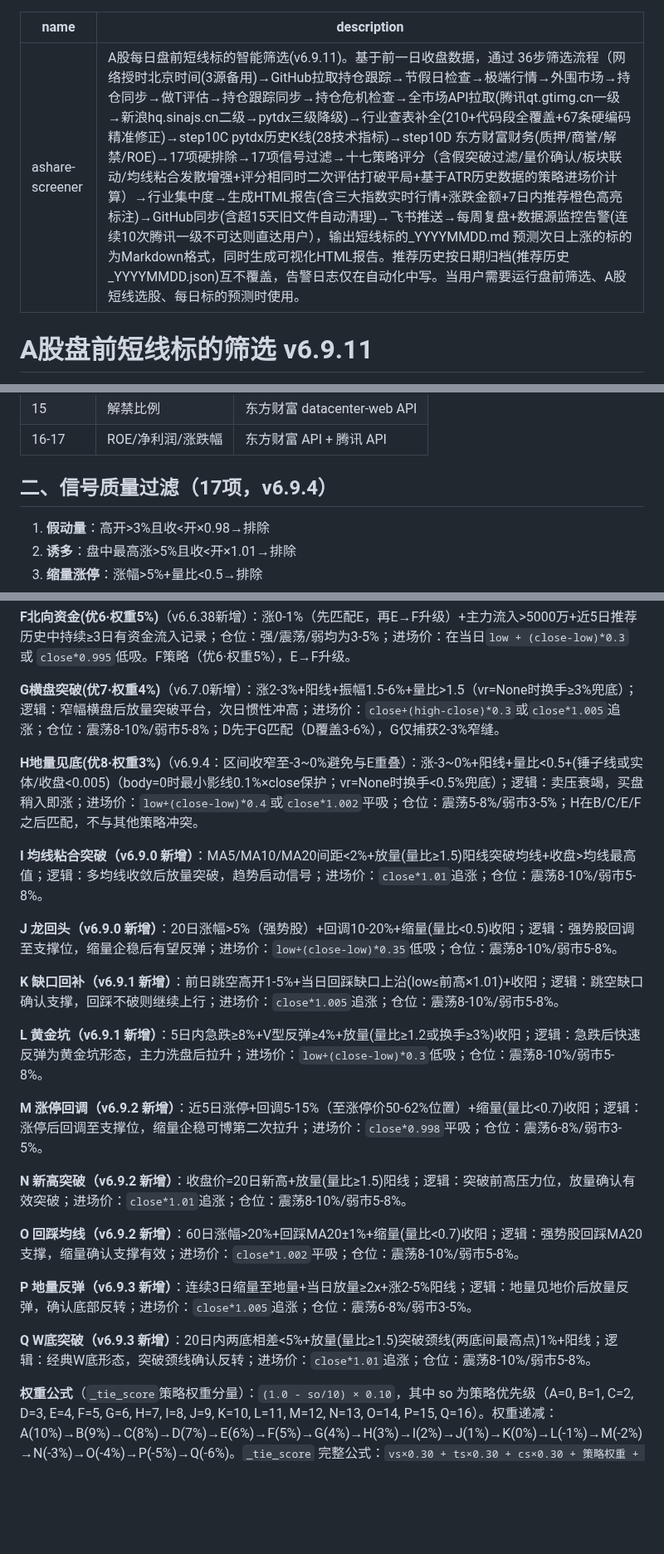
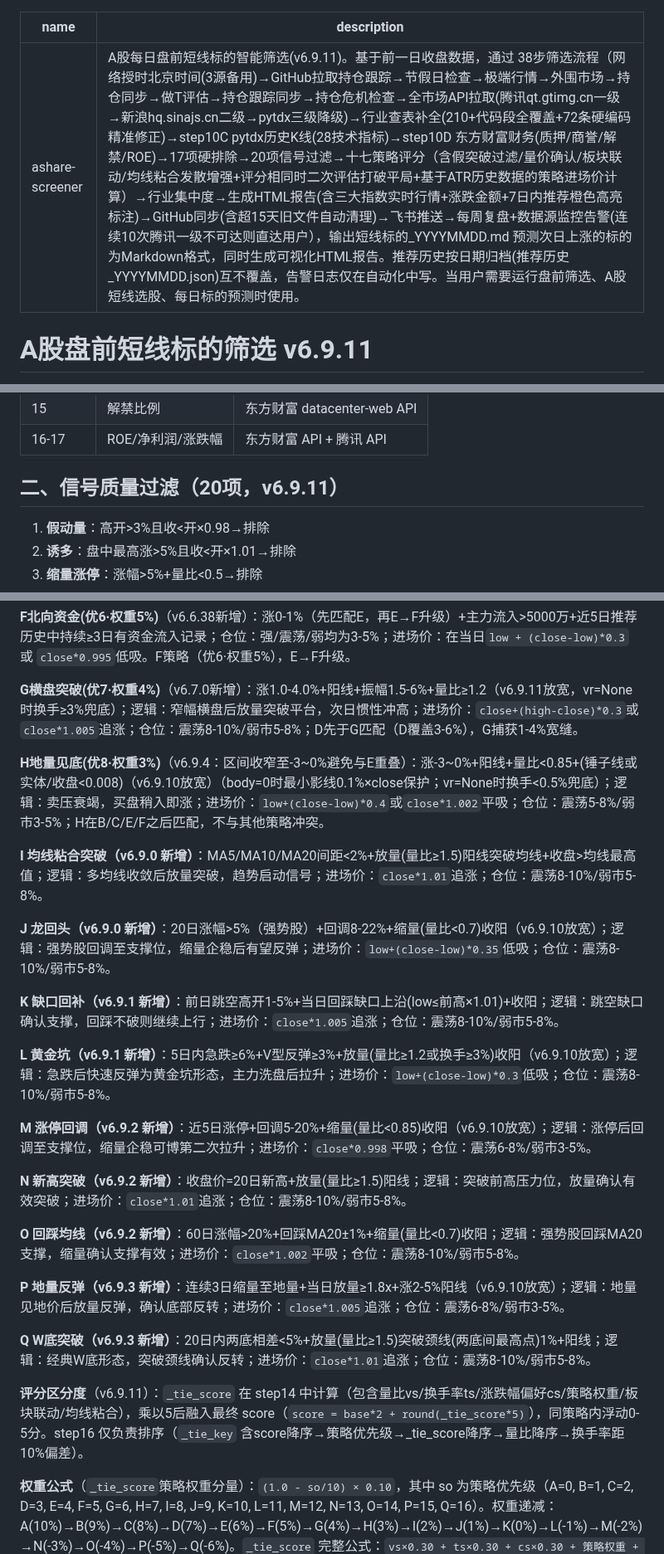
Before and after one commit to lc132/lv, a Markdown page: SKILL.md, 3 parts joined by grey strips. Shown at 83% size. Drawn GitHub-style; blank space fills up the shorter version.

```diff
--- a/SKILL.md
+++ b/SKILL.md
@@ -1,6 +1,6 @@
 ---
 name: ashare-screener
-description: A股每日盘前短线标的智能筛选(v6.9.11)。基于前一日收盘数据，通过 36步筛选流程（网络授时北京时间(3源备用)→GitHub拉取持仓跟踪→节假日检查→极端行情→外围市场→持仓同步→做T评估→持仓跟踪同步→持仓危机检查→全市场API拉取(腾讯qt.gtimg.cn一级→新浪hq.sinajs.cn二级→pytdx三级降级)→行业查表补全(210+代码段全覆盖+67条硬编码精准修正)→step10C pytdx历史K线(28技术指标)→step10D 东方财富财务(质押/商誉/解禁/ROE)→17项硬排除→17项信号过滤→十七策略评分（含假突破过滤/量价确认/板块联动/均线粘合发散增强+评分相同时二次评估打破平局+基于ATR历史数据的策略进场价计算）→行业集中度→生成HTML报告(含三大指数实时行情+涨跌金额+7日内推荐橙色高亮标注)→GitHub同步(含超15天旧文件自动清理)→飞书推送→每周复盘+数据源监控告警(连续10次腾讯一级不可达则直达用户），输出短线标的_YYYYMMDD.md 预测次日上涨的标的为Markdown格式，同时生成可视化HTML报告。推荐历史按日期归档(推荐历史_YYYYMMDD.json)互不覆盖，告警日志仅在自动化中写。当用户需要运行盘前筛选、A股短线选股、每日标的预测时使用。
+description: A股每日盘前短线标的智能筛选(v6.9.11)。基于前一日收盘数据，通过 38步筛选流程（网络授时北京时间(3源备用)→GitHub拉取持仓跟踪→节假日检查→极端行情→外围市场→持仓同步→做T评估→持仓跟踪同步→持仓危机检查→全市场API拉取(腾讯qt.gtimg.cn一级→新浪hq.sinajs.cn二级→pytdx三级降级)→行业查表补全(210+代码段全覆盖+72条硬编码精准修正)→step10C pytdx历史K线(28技术指标)→step10D 东方财富财务(质押/商誉/解禁/ROE)→17项硬排除→20项信号过滤→十七策略评分（含假突破过滤/量价确认/板块联动/均线粘合发散增强+评分相同时二次评估打破平局+基于ATR历史数据的策略进场价计算）→行业集中度→生成HTML报告(含三大指数实时行情+涨跌金额+7日内推荐橙色高亮标注)→GitHub同步(含超15天旧文件自动清理)→飞书推送→每周复盘+数据源监控告警(连续10次腾讯一级不可达则直达用户），输出短线标的_YYYYMMDD.md 预测次日上涨的标的为Markdown格式，同时生成可视化HTML报告。推荐历史按日期归档(推荐历史_YYYYMMDD.json)互不覆盖，告警日志仅在自动化中写。当用户需要运行盘前筛选、A股短线选股、每日标的预测时使用。
 ---
 # A股盘前短线标的筛选 v6.9.11
 
@@ -118,7 +118,7 @@ v6.9.4起，硬排除规则全部基于API可获取数据（腾讯行情+东方
 | 15 | 解禁比例 | 东方财富 datacenter-web API |
 | 16-17 | ROE/净利润/涨跌幅 | 东方财富 API + 腾讯 API
 
-## 二、信号质量过滤（17项，v6.9.4）
+## 二、信号质量过滤（20项，v6.9.11）
 
 1. **假动量**：高开>3%且收<开×0.98→排除
 2. **诱多**：盘中最高涨>5%且收<开×1.01→排除
@@ -160,27 +166,29 @@ v6.9.4起，硬排除规则全部基于API可获取数据（腾讯行情+东方
 
 **F北向资金(优6·权重5%)**（v6.6.38新增）：涨0-1%（先匹配E，再E→F升级）+主力流入>5000万+近5日推荐历史中持续≥3日有资金流入记录；仓位：强/震荡/弱均为3-5%；进场价：在当日`low + (close-low)*0.3` 或 `close*0.995`低吸。F策略（优6·权重5%），E→F升级。
 
-**G横盘突破(优7·权重4%)**（v6.7.0新增）：涨2-3%+阳线+振幅1.5-6%+量比>1.5（vr=None时换手≥3%兜底）；逻辑：窄幅横盘后放量突破平台，次日惯性冲高；进场价：`close+(high-close)*0.3`或`close*1.005`追涨；仓位：震荡8-10%/弱市5-8%；D先于G匹配（D覆盖3-6%），G仅捕获2-3%窄缝。
+**G横盘突破(优7·权重4%)**（v6.7.0新增）：涨1.0-4.0%+阳线+振幅1.5-6%+量比≥1.2（v6.9.11放宽，vr=None时换手≥3%兜底）；逻辑：窄幅横盘后放量突破平台，次日惯性冲高；进场价：`close+(high-close)*0.3`或`close*1.005`追涨；仓位：震荡8-10%/弱市5-8%；D先于G匹配（D覆盖3-6%），G捕获1-4%宽缝。
 
-**H地量见底(优8·权重3%)**（v6.9.4：区间收窄至-3~0%避免与E重叠）：涨-3~0%+阳线+量比<0.5+(锤子线或实体/收盘<0.005)（body=0时最小影线0.1%×close保护；vr=None时换手<0.5%兜底）；逻辑：卖压衰竭，买盘稍入即涨；进场价：`low+(close-low)*0.4`或`close*1.002`平吸；仓位：震荡5-8%/弱市3-5%；H在B/C/E/F之后匹配，不与其他策略冲突。
+**H地量见底(优8·权重3%)**（v6.9.4：区间收窄至-3~0%避免与E重叠）：涨-3~0%+阳线+量比<0.85+(锤子线或实体/收盘<0.008)（v6.9.10放宽）（body=0时最小影线0.1%×close保护；vr=None时换手<0.5%兜底）；逻辑：卖压衰竭，买盘稍入即涨；进场价：`low+(close-low)*0.4`或`close*1.002`平吸；仓位：震荡5-8%/弱市3-5%；H在B/C/E/F之后匹配，不与其他策略冲突。
 
 **I 均线粘合突破（v6.9.0 新增）**：MA5/MA10/MA20间距<2%+放量(量比≥1.5)阳线突破均线+收盘>均线最高值；逻辑：多均线收敛后放量突破，趋势启动信号；进场价：`close*1.01`追涨；仓位：震荡8-10%/弱市5-8%。
 
-**J 龙回头（v6.9.0 新增）**：20日涨幅>5%（强势股）+回调10-20%+缩量(量比<0.5)收阳；逻辑：强势股回调至支撑位，缩量企稳后有望反弹；进场价：`low+(close-low)*0.35`低吸；仓位：震荡8-10%/弱市5-8%。
+**J 龙回头（v6.9.0 新增）**：20日涨幅>5%（强势股）+回调8-22%+缩量(量比<0.7)收阳（v6.9.10放宽）；逻辑：强势股回调至支撑位，缩量企稳后有望反弹；进场价：`low+(close-low)*0.35`低吸；仓位：震荡8-10%/弱市5-8%。
 
 **K 缺口回补（v6.9.1 新增）**：前日跳空高开1-5%+当日回踩缺口上沿(low≤前高×1.01)+收阳；逻辑：跳空缺口确认支撑，回踩不破则继续上行；进场价：`close*1.005`追涨；仓位：震荡8-10%/弱市5-8%。
 
-**L 黄金坑（v6.9.1 新增）**：5日内急跌≥8%+V型反弹≥4%+放量(量比≥1.2或换手≥3%)收阳；逻辑：急跌后快速反弹为黄金坑形态，主力洗盘后拉升；进场价：`low+(close-low)*0.3`低吸；仓位：震荡8-10%/弱市5-8%。
+**L 黄金坑（v6.9.1 新增）**：5日内急跌≥6%+V型反弹≥3%+放量(量比≥1.2或换手≥3%)收阳（v6.9.10放宽）；逻辑：急跌后快速反弹为黄金坑形态，主力洗盘后拉升；进场价：`low+(close-low)*0.3`低吸；仓位：震荡8-10%/弱市5-8%。
 
-**M 涨停回调（v6.9.2 新增）**：近5日涨停+回调5-15%（至涨停价50-62%位置）+缩量(量比<0.7)收阳；逻辑：涨停后回调至支撑位，缩量企稳可博第二次拉升；进场价：`close*0.998`平吸；仓位：震荡6-8%/弱市3-5%。
+**M 涨停回调（v6.9.2 新增）**：近5日涨停+回调5-20%+缩量(量比<0.85)收阳（v6.9.10放宽）；逻辑：涨停后回调至支撑位，缩量企稳可博第二次拉升；进场价：`close*0.998`平吸；仓位：震荡6-8%/弱市3-5%。
 
 **N 新高突破（v6.9.2 新增）**：收盘价=20日新高+放量(量比≥1.5)阳线；逻辑：突破前高压力位，放量确认有效突破；进场价：`close*1.01`追涨；仓位：震荡8-10%/弱市5-8%。
 
 **O 回踩均线（v6.9.2 新增）**：60日涨幅>20%+回踩MA20±1%+缩量(量比<0.7)收阳；逻辑：强势股回踩MA20支撑，缩量确认支撑有效；进场价：`close*1.002`平吸；仓位：震荡8-10%/弱市5-8%。
 
-**P 地量反弹（v6.9.3 新增）**：连续3日缩量至地量+当日放量≥2x+涨2-5%阳线；逻辑：地量见地价后放量反弹，确认底部反转；进场价：`close*1.005`追涨；仓位：震荡6-8%/弱市3-5%。
+**P 地量反弹（v6.9.3 新增）**：连续3日缩量至地量+当日放量≥1.8x+涨2-5%阳线（v6.9.10放宽）；逻辑：地量见地价后放量反弹，确认底部反转；进场价：`close*1.005`追涨；仓位：震荡6-8%/弱市3-5%。
 
 **Q W底突破（v6.9.3 新增）**：20日内两底相差<5%+放量(量比≥1.5)突破颈线(两底间最高点)1%+阳线；逻辑：经典W底形态，突破颈线确认反转；进场价：`close*1.01`追涨；仓位：震荡8-10%/弱市5-8%。
+
+**评分区分度**（v6.9.11）：`_tie_score` 在 step14 中计算（包含量比vs/换手率ts/涨跌幅偏好cs/策略权重/板块联动/均线粘合），乘以5后融入最终 score（`score = base*2 + round(_tie_score*5)`），同策略内浮动0-5分。step16 仅负责排序（`_tie_key` 含score降序→策略优先级→_tie_score降序→量比降序→换手率距10%偏差）。
 
 **权重公式**（`_tie_score`策略权重分量）：`(1.0 - so/10) × 0.10`，其中 so 为策略优先级（A=0, B=1, C=2, D=3, E=4, F=5, G=6, H=7, I=8, J=9, K=10, L=11, M=12, N=13, O=14, P=15, Q=16）。权重递减：A(10%)→B(9%)→C(8%)→D(7%)→E(6%)→F(5%)→G(4%)→H(3%)→I(2%)→J(1%)→K(0%)→L(-1%)→M(-2%)→N(-3%)→O(-4%)→P(-5%)→Q(-6%)。`_tie_score` 完整公式：`vs×0.30 + ts×0.30 + cs×0.30 + 策略权重 + sector_bonus + ma_bonus`。
 注：so>=10的策略权重为负值，实际执行中 `_tie_score` 由 `max(0, _tie_score)` 保护，确保不会因策略权重而导致负分。
```
Also changed, not shown: other parts of SKILL.md (+22 -10 lines).
